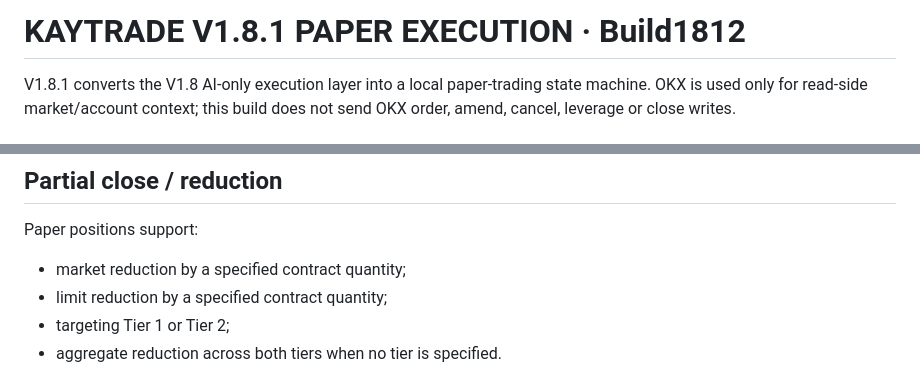
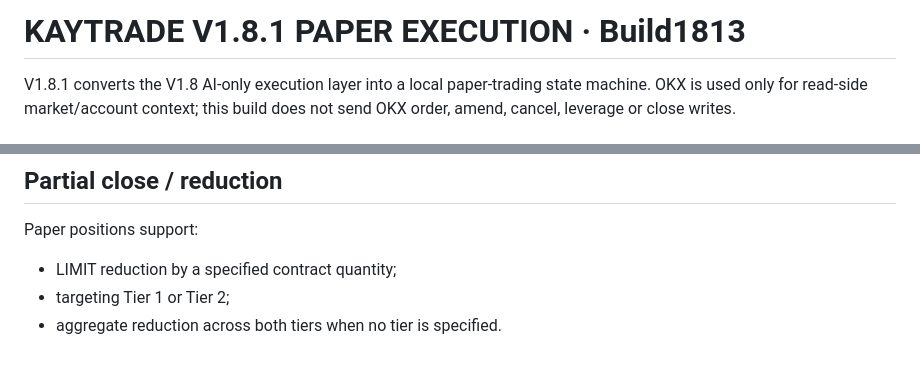
Before and after one commit to liukai4426-del/kkay, a Markdown page: RELEASE-1.8.1-PAPER.md, 2 parts joined by grey strips. GitHub-like rendering.

```diff
--- a/RELEASE-1.8.1-PAPER.md
+++ b/RELEASE-1.8.1-PAPER.md
@@ -1,4 +1,4 @@
-# KAYTRADE V1.8.1 PAPER EXECUTION · Build1812
+# KAYTRADE V1.8.1 PAPER EXECUTION · Build1813
 
 V1.8.1 converts the V1.8 AI-only execution layer into a local paper-trading state machine.
 OKX is used only for read-side market/account context; this build does not send OKX order,
@@ -66,8 +64,7 @@ AI can amend:
 ## Partial close / reduction
 
 Paper positions support:
-- market reduction by a specified contract quantity;
-- limit reduction by a specified contract quantity;
+- LIMIT reduction by a specified contract quantity;
 - targeting Tier 1 or Tier 2;
 - aggregate reduction across both tiers when no tier is specified.
 
```
Also changed, not shown: other parts of RELEASE-1.8.1-PAPER.md (+6 -8 lines).
